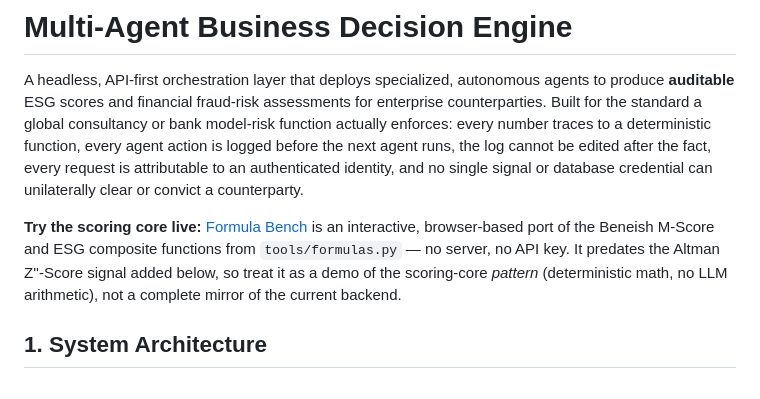
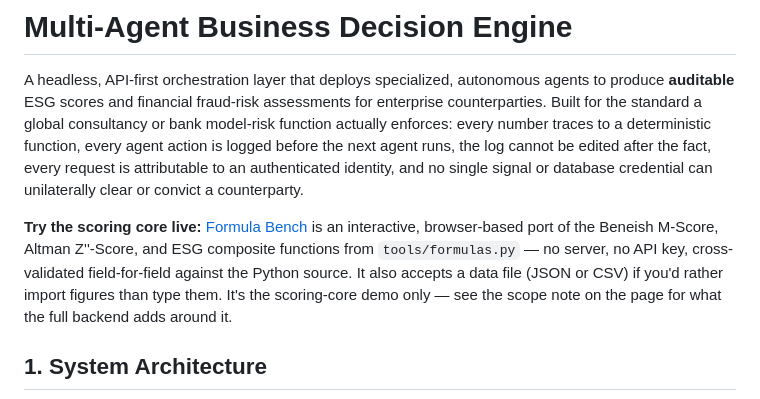
Before and after one commit to adithyag11/multi-agent-decision-engine, a Markdown page: README.md, the part around the change. GitHub-like rendering.

Commit message:
Point README's Formula Bench link at the GitHub Pages deployment
Replaces the claude.ai artifact link with the repo's own github.io page,
now that Formula Bench is current (includes Altman Z''-Score and file
import) and hosted directly from this repo.

Co-Authored-By: Claude Sonnet 5 <noreply@anthropic.com>

```diff
--- a/README.md
+++ b/README.md
@@ -9,12 +9,13 @@ next agent runs, the log cannot be edited after the fact, every request is
 attributable to an authenticated identity, and no single signal or database
 credential can unilaterally clear or convict a counterparty.
 
-**Try the scoring core live:** [Formula Bench](https://claude.ai/code/artifact/05eaa4f8-afcf-42a0-a92b-09583de2a50d)
-is an interactive, browser-based port of the Beneish M-Score and ESG
-composite functions from `tools/formulas.py` — no server, no API key. It
-predates the Altman Z''-Score signal added below, so treat it as a demo of
-the scoring-core *pattern* (deterministic math, no LLM arithmetic), not a
-complete mirror of the current backend.
+**Try the scoring core live:** [Formula Bench](https://adithyag11.github.io/multi-agent-decision-engine/)
+is an interactive, browser-based port of the Beneish M-Score, Altman
+Z''-Score, and ESG composite functions from `tools/formulas.py` — no
+server, no API key, cross-validated field-for-field against the Python
+source. It also accepts a data file (JSON or CSV) if you'd rather import
+figures than type them. It's the scoring-core demo only — see the scope
+note on the page for what the full backend adds around it.
 
 ## 1. System Architecture
 
```
